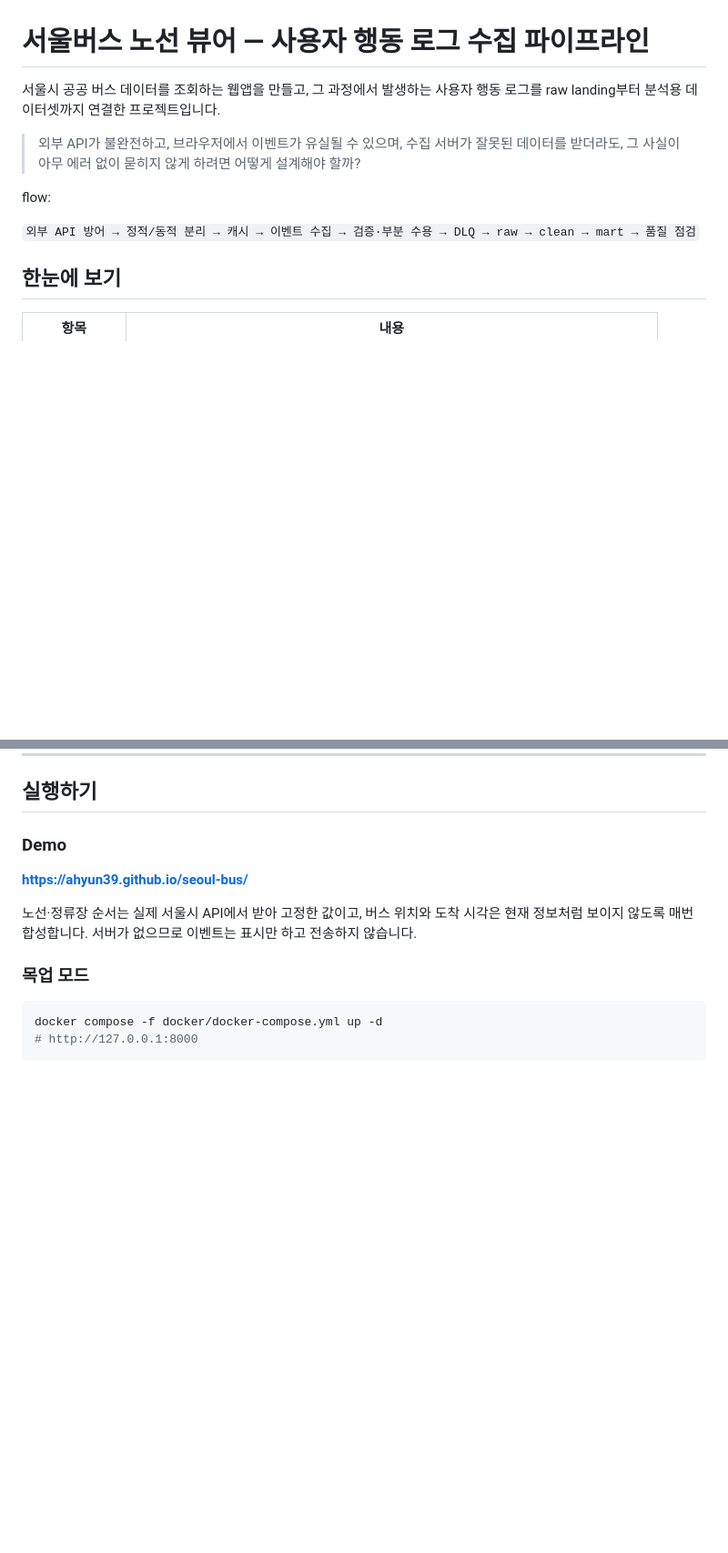
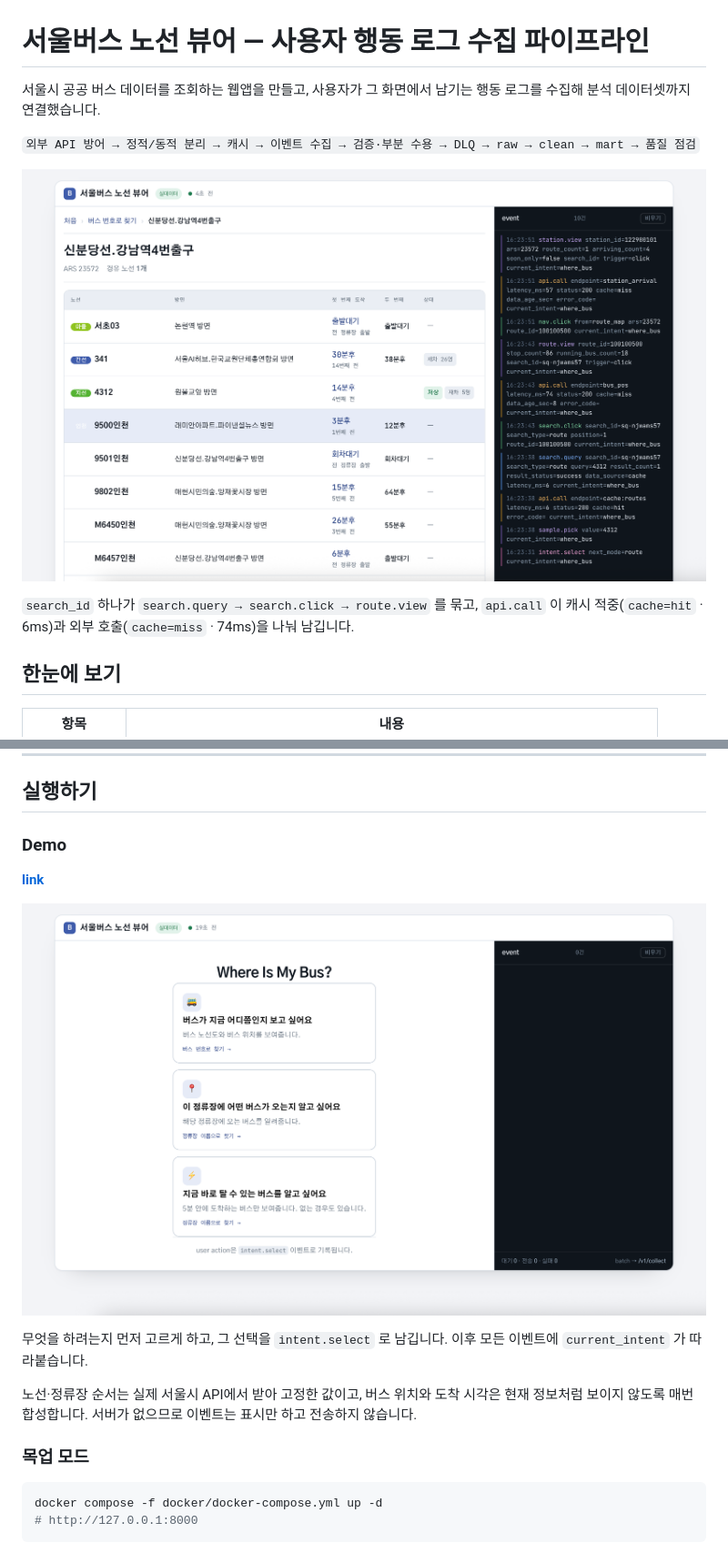
Before and after one commit to ahyun39/seoul-bus, a Markdown page: README.md, 2 parts joined by grey strips. Shown: that part at 91% size. Rendered like a GitHub page; pictures changed too: docs/img/bus_num4.png (added), docs/img/main.png (added); blank space fills up the shorter version.

```diff
--- a/README.md
+++ b/README.md
@@ -1,13 +1,12 @@
 # 서울버스 노선 뷰어 — 사용자 행동 로그 수집 파이프라인
 
-서울시 공공 버스 데이터를 조회하는 웹앱을 만들고, 그 과정에서 발생하는 사용자 행동 로그를 raw landing부터 분석용 데이터셋까지 연결한 프로젝트입니다.
-
-
-> 외부 API가 불완전하고, 브라우저에서 이벤트가 유실될 수 있으며, 수집 서버가 잘못된 데이터를 받더라도, 그 사실이 아무 에러 없이 묻히지 않게 하려면 어떻게 설계해야 할까?
-
-flow:
+서울시 공공 버스 데이터를 조회하는 웹앱을 만들고, 사용자가 그 화면에서 남기는 행동 로그를 수집해 분석 데이터셋까지 연결했습니다.
 
 `외부 API 방어 → 정적/동적 분리 → 캐시 → 이벤트 수집 → 검증·부분 수용 → DLQ → raw → clean → mart → 품질 점검`
+
+![실행 화면 — 왼쪽은 사용자가 보는 화면, 오른쪽은 행동 이벤트](docs/img/bus_num4.png)
+
+`search_id` 하나가 `search.query → search.click → route.view` 를 묶고, `api.call` 이 캐시 적중(`cache=hit` · 6ms)과 외부 호출(`cache=miss` · 74ms)을 나눠 남깁니다.
 
 ## 한눈에 보기
 
@@ -40,7 +39,11 @@ flow:
 
 ### Demo
 
-**<https://ahyun39.github.io/seoul-bus/>**
+**[link](https://ahyun39.github.io/seoul-bus/docs/index.html)**
+
+![첫 화면 — 세 가지 진입 의도](docs/img/main.png)
+
+무엇을 하려는지 먼저 고르게 하고, 그 선택을 `intent.select` 로 남깁니다. 이후 모든 이벤트에 `current_intent` 가 따라붙습니다.
 
 
 노선·정류장 순서는 실제 서울시 API에서 받아 고정한 값이고, 버스 위치와 도착 시각은 현재 정보처럼 보이지 않도록 매번 합성합니다. 서버가 없으므로 이벤트는 표시만 하고 전송하지 않습니다.
```
Also changed, not shown: other parts of README.md (+4 -0 lines), docs/img/bus_stop3.png (added), docs/img/limit_5min3.png (added), 2 other files.
